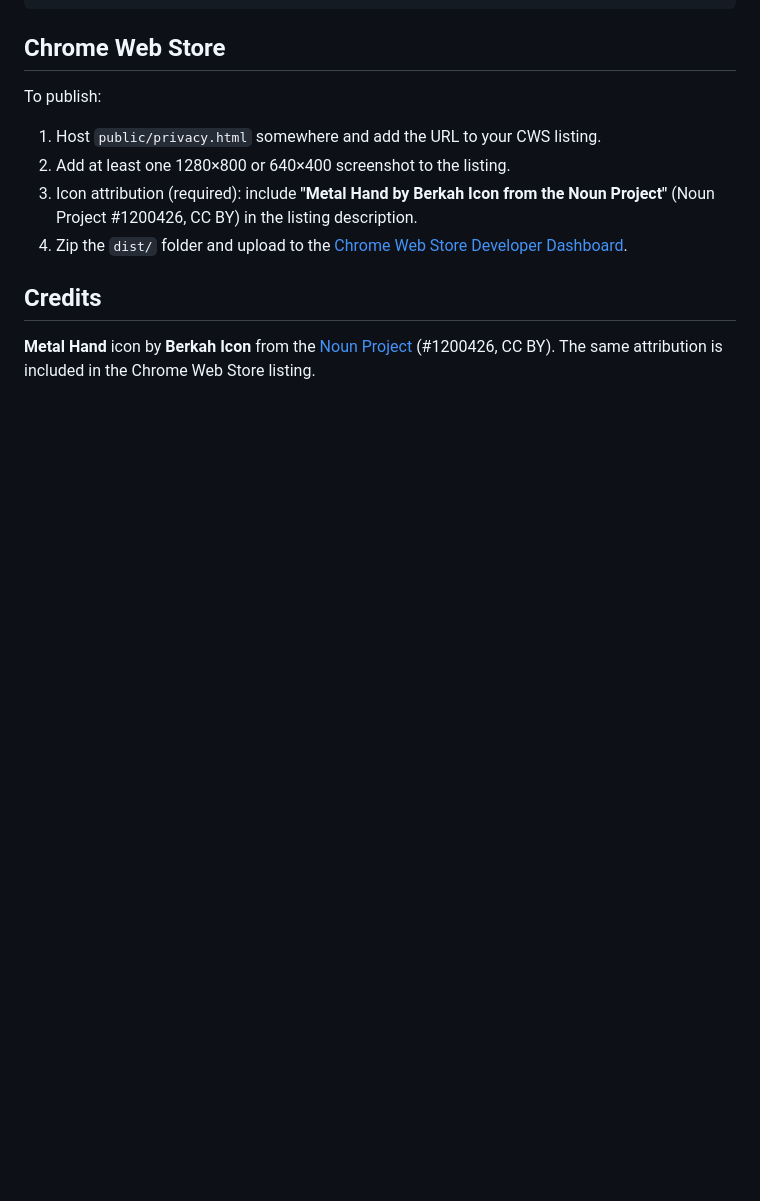
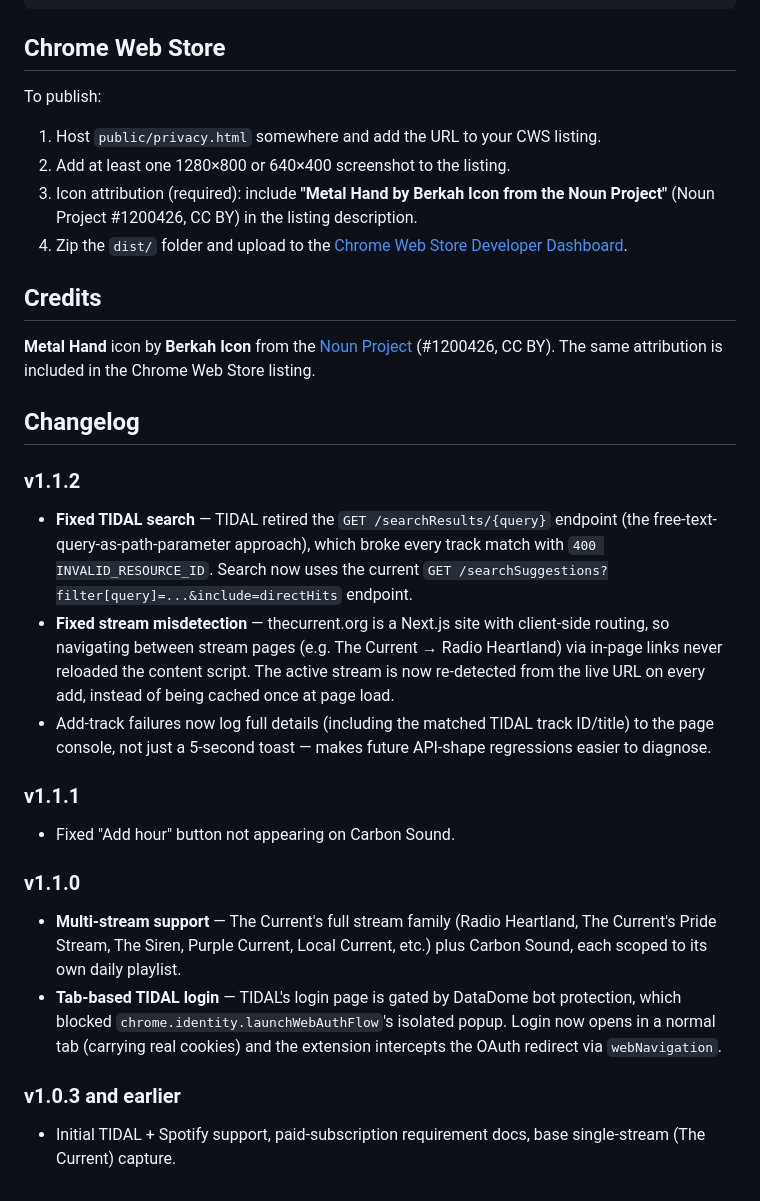
Before and after one commit to ry-ops/rawk-on, a Markdown page: README.md, the part around the change. GitHub-like rendering; blank space fills up the shorter version.

Commit message:
docs: add changelog covering v1.1.2 TIDAL search fix and stream detection fix

```diff
--- a/README.md
+++ b/README.md
@@ -162,3 +162,35 @@ To publish:
 **Metal Hand** icon by **Berkah Icon** from the
 [Noun Project](https://thenounproject.com/icon/metal-hand-1200426/) (#1200426, CC BY).
 The same attribution is included in the Chrome Web Store listing.
+
+## Changelog
+
+### v1.1.2
+- **Fixed TIDAL search** — TIDAL retired the `GET /searchResults/{query}` endpoint
+  (the free-text-query-as-path-parameter approach), which broke every track match
+  with `400 INVALID_RESOURCE_ID`. Search now uses the current
+  `GET /searchSuggestions?filter[query]=...&include=directHits` endpoint.
+- **Fixed stream misdetection** — thecurrent.org is a Next.js site with
+  client-side routing, so navigating between stream pages (e.g. The Current →
+  Radio Heartland) via in-page links never reloaded the content script. The
+  active stream is now re-detected from the live URL on every add, instead of
+  being cached once at page load.
+- Add-track failures now log full details (including the matched TIDAL track
+  ID/title) to the page console, not just a 5-second toast — makes future
+  API-shape regressions easier to diagnose.
+
+### v1.1.1
+- Fixed "Add hour" button not appearing on Carbon Sound.
+
+### v1.1.0
+- **Multi-stream support** — The Current's full stream family (Radio Heartland,
+  The Current's Pride Stream, The Siren, Purple Current, Local Current, etc.)
+  plus Carbon Sound, each scoped to its own daily playlist.
+- **Tab-based TIDAL login** — TIDAL's login page is gated by DataDome bot
+  protection, which blocked `chrome.identity.launchWebAuthFlow`'s isolated
+  popup. Login now opens in a normal tab (carrying real cookies) and the
+  extension intercepts the OAuth redirect via `webNavigation`.
+
+### v1.0.3 and earlier
+- Initial TIDAL + Spotify support, paid-subscription requirement docs, base
+  single-stream (The Current) capture.
```
